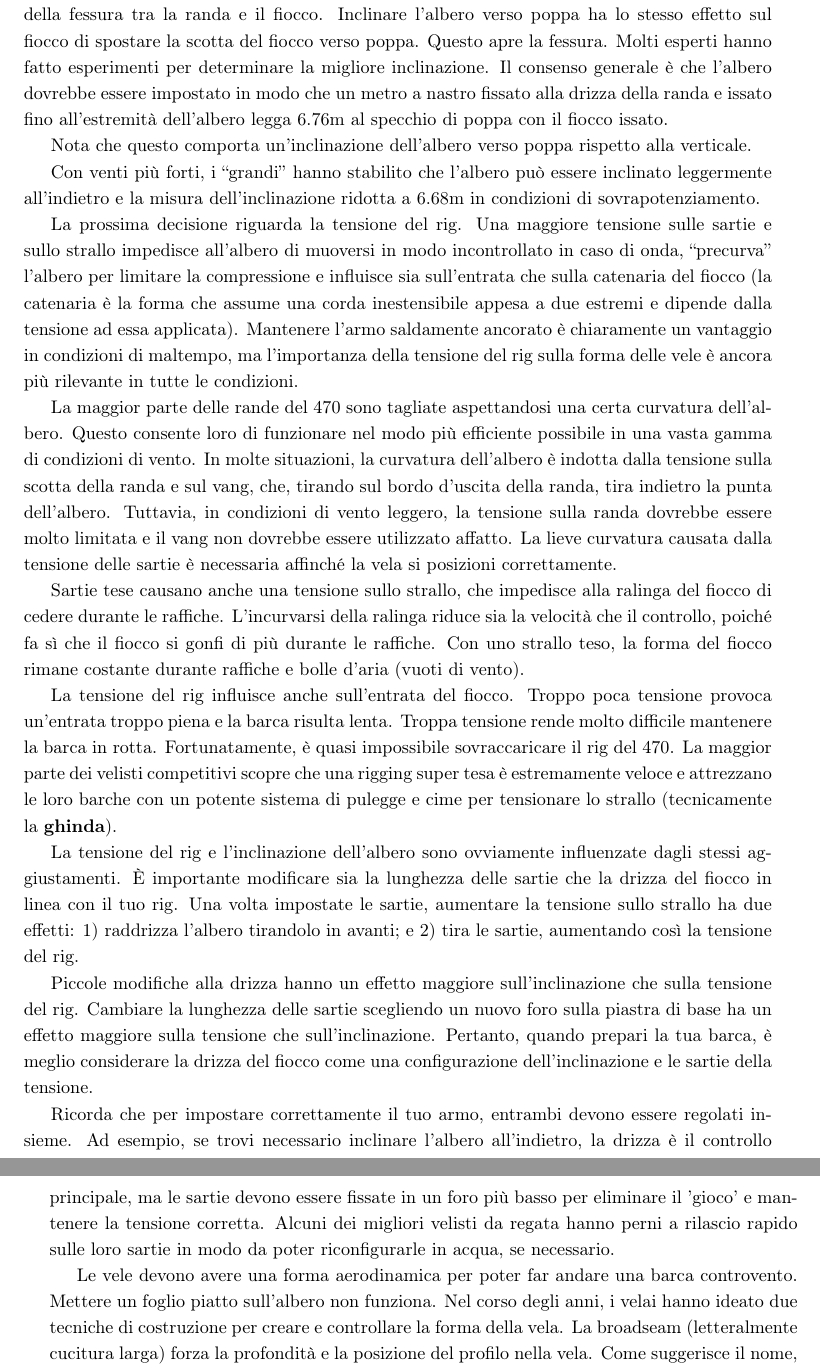
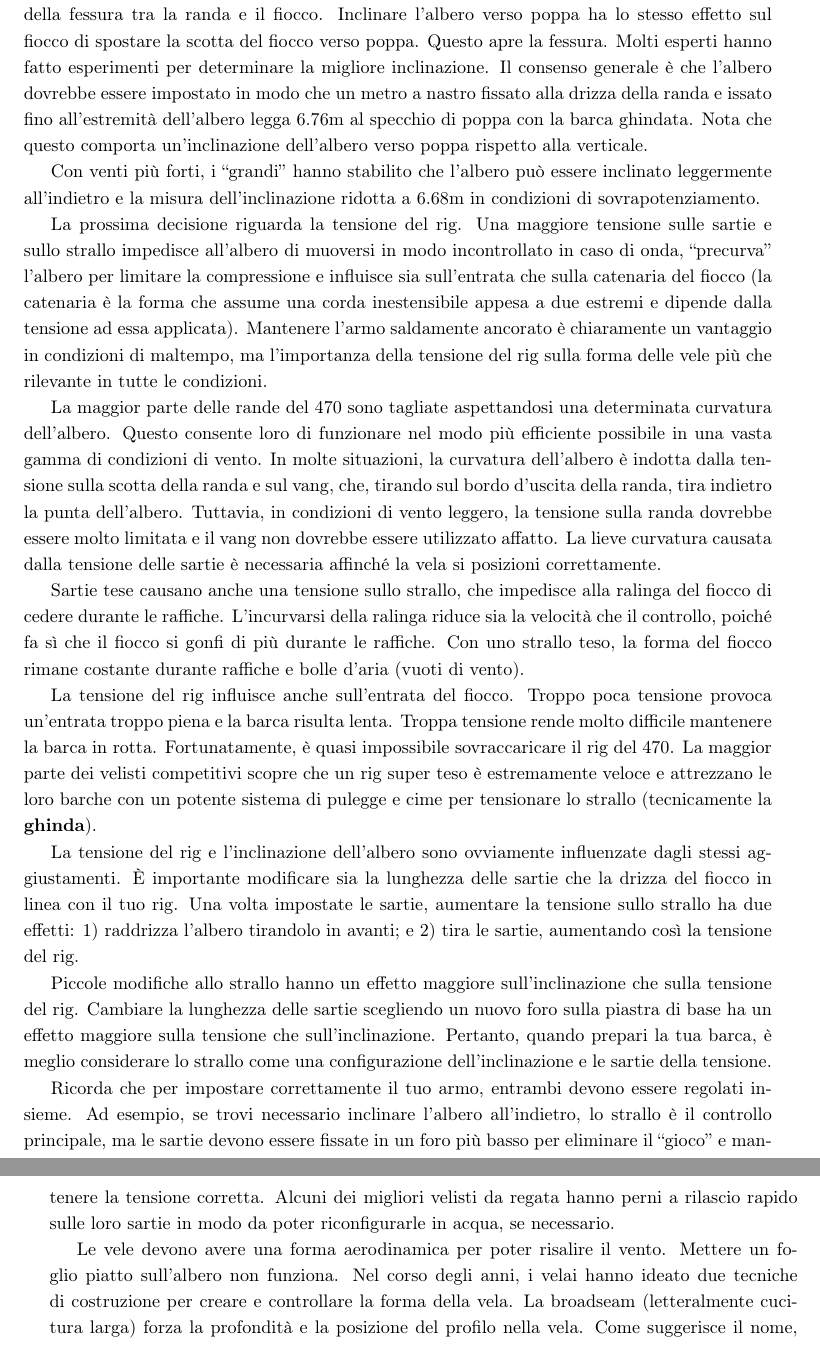
Before and after one commit to FForzano/Manuale-470-ITA, a LaTeX document (Manuale-al-470-ITA.tex, which reads Sections/Appendice.tex): two parts of pages 24 and 25 of 25, joined at a grey line, cut so that both start at the same text. Compiled offline with pdfLaTeX.

Commit message:
Update README and Appendice.tex for improved clarity and structure

```diff
--- a/Sections/Appendice.tex
+++ b/Sections/Appendice.tex
@@ -37,8 +37,8 @@ fiocco verso poppa. Questo apre la fessura. Molti esperti hanno fatto
 esperimenti per determinare la migliore inclinazione. Il consenso generale è che
 l'albero dovrebbe essere impostato in modo che un metro a nastro fissato alla
 drizza della randa e issato fino all'estremità dell'albero legga $6.76\si{m}$ al
-\transom con il fiocco issato.
-
+\transom con la barca ghindata.
+%
 Nota che questo comporta un'inclinazione dell'albero verso poppa rispetto alla
 verticale.
 
@@ -53,11 +53,11 @@ sull'entrata che sulla catenaria del fiocco (la catenaria è la forma che assume
 una corda inestensibile appesa a due estremi e dipende dalla tensione ad essa
 applicata). Mantenere l'armo saldamente ancorato è chiaramente un vantaggio
 in condizioni di maltempo, ma l'importanza della tensione del rig sulla
-forma delle vele è ancora più rilevante in tutte le condizioni.
+forma delle vele più che rilevante in tutte le condizioni.
 
-La maggior parte delle rande del 470 sono tagliate aspettandosi una certa
-curvatura dell'albero. Questo consente loro di funzionare nel modo
-più efficiente possibile in una vasta gamma di condizioni di vento. In molte
+La maggior parte delle rande del 470 sono tagliate aspettandosi una determinata
+curvatura dell'albero. Questo consente loro di funzionare nel modo più
+efficiente possibile in una vasta gamma di condizioni di vento. In molte
 situazioni, la curvatura dell'albero è indotta dalla tensione sulla scotta della
 randa e sul vang, che, tirando sul bordo d'uscita della randa, tira indietro la
 punta dell'albero. Tuttavia, in condizioni di vento leggero, la tensione sulla
@@ -75,7 +75,7 @@ La tensione del rig influisce anche sull'entrata del fiocco. Troppo poca
 tensione provoca un'entrata troppo piena e la barca risulta lenta. Troppa
 tensione rende molto difficile mantenere la barca in rotta.
 Fortunatamente, è quasi impossibile sovraccaricare il rig del 470. La maggior
-parte dei velisti competitivi scopre che una rigging super tesa è estremamente
+parte dei velisti competitivi scopre che un rig super teso è estremamente
 veloce e attrezzano le loro barche con un potente sistema di pulegge e cime per
 tensionare lo strallo (tecnicamente la \textbf{ghinda}).
 
@@ -86,27 +86,25 @@ sartie, aumentare la tensione sullo strallo ha due effetti: 1) raddrizza
 l'albero tirandolo in avanti; e 2) tira le sartie, aumentando
 così la tensione del rig.
 
-Piccole modifiche alla drizza hanno un effetto maggiore sull'inclinazione che
+Piccole modifiche allo strallo hanno un effetto maggiore sull'inclinazione che
 sulla tensione del rig. Cambiare la lunghezza delle sartie scegliendo un nuovo
 foro sulla piastra di base ha un effetto maggiore sulla tensione che
 sull'inclinazione. Pertanto, quando prepari la tua barca, è meglio considerare
-la drizza del fiocco come una configurazione dell'inclinazione e le sartie della
-tensione.
+lo strallo come una configurazione dell'inclinazione e le sartie della tensione.
 
 Ricorda che per impostare correttamente il tuo armo, entrambi devono essere
 regolati insieme. Ad esempio, se trovi necessario inclinare l'albero
-all'indietro, la drizza è il controllo principale, ma le sartie devono essere
-fissate in un foro più basso per eliminare il 'gioco' e mantenere la tensione
+all'indietro, lo strallo è il controllo principale, ma le sartie devono essere
+fissate in un foro più basso per eliminare il ``gioco'' e mantenere la tensione
 corretta. Alcuni dei migliori velisti da regata hanno perni a rilascio rapido
 sulle loro sartie in modo da poter riconfigurarle in acqua, se necessario.
 
-Le vele devono avere una forma aerodinamica per poter far andare una barca
-controvento. Mettere un foglio piatto sull'albero non funziona. Nel corso degli
-anni, i velai hanno ideato due tecniche di costruzione per creare e controllare
-la forma della vela. La broadseam (letteralmente cucitura larga) forza la
-profondità e la posizione del profilo nella vela. Come suggerisce il nome, la
-broadseam comporta la sovrapposizione delle cuciture dei pannelli nella
-vela.
+Le vele devono avere una forma aerodinamica per poter risalire il vento. Mettere
+un foglio piatto sull'albero non funziona. Nel corso degli anni, i velai hanno
+ideato due tecniche di costruzione per creare e controllare la forma della vela.
+La broadseam (letteralmente cucitura larga) forza la profondità e la posizione
+del profilo nella vela. Come suggerisce il nome, la broadseam comporta la
+sovrapposizione delle cuciture dei pannelli nella vela.
 %
 La seconda tecnica, la curva del\theluff, consente di modificare facilmente la
 pienezza della vela mentre la barca è in movimento. La curvatura viene forzata
```
Also changed, not shown: Manuale-al-470-ITA.pdf, README.md, Sections/Appendice.tex (2 more changed lines).
